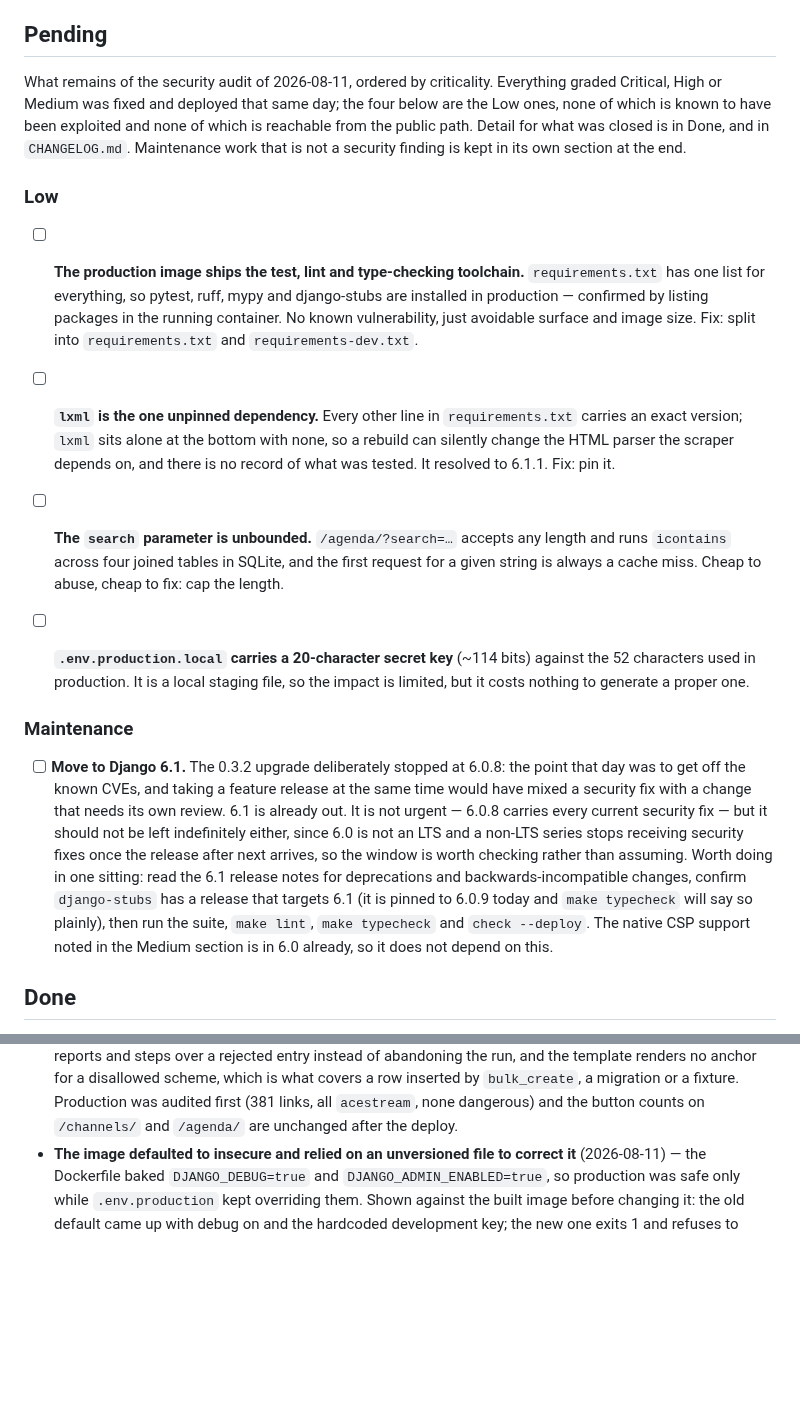
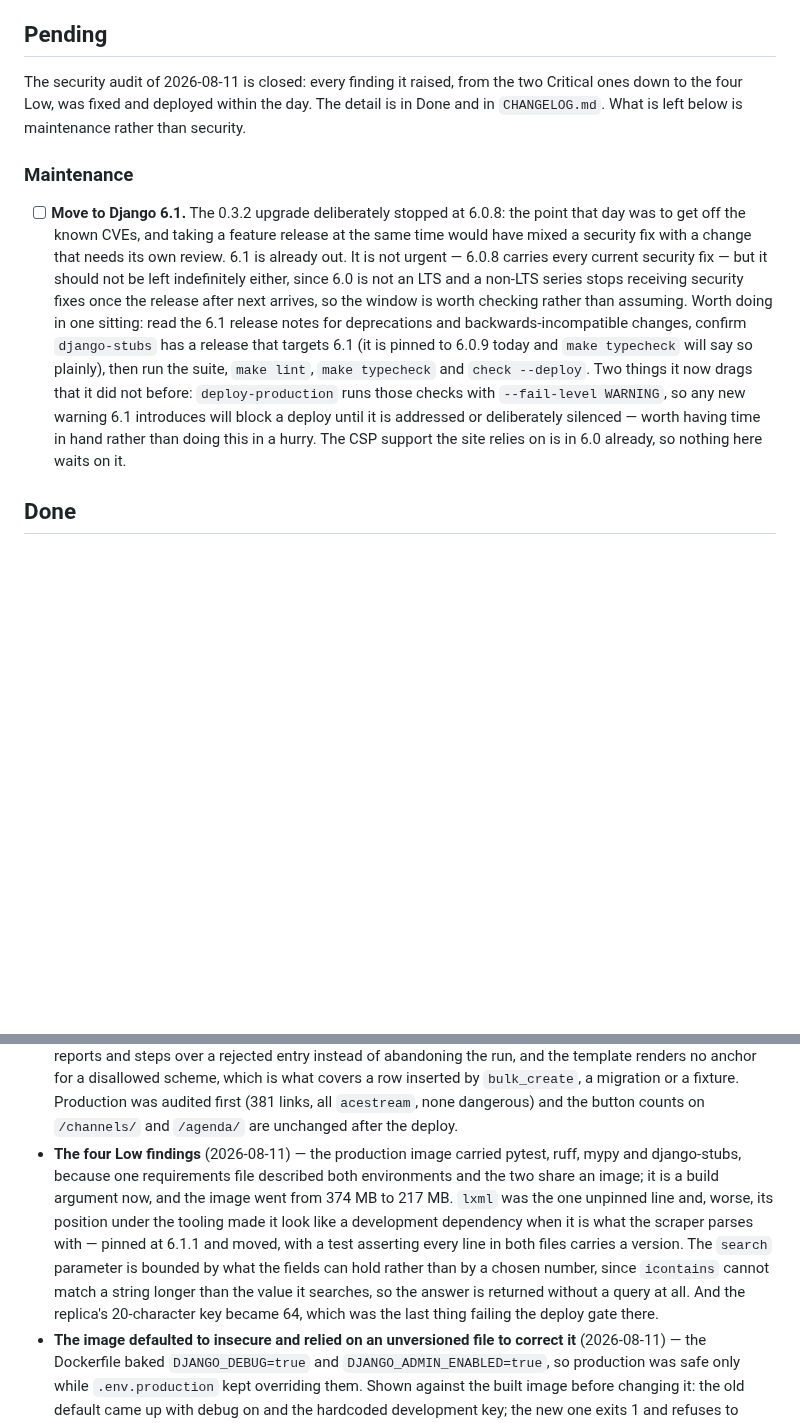
Before and after one commit to tvalverde/soccertime, a Markdown page: TODO.md, 2 parts joined by grey strips. Drawn GitHub-style; blank space fills up the shorter version.

Commit message:
docs: close the security audit
Every finding it raised is fixed and deployed. TODO.md is down to the
Django 6.1 item, whose note now warns that the deploy gate added today
will block on any new warning that release introduces.

Co-Authored-By: Claude Opus 5 (1M context) <noreply@anthropic.com>

```diff
--- a/TODO.md
+++ b/TODO.md
@@ -10,32 +10,9 @@ public path.
 
 ## Pending
 
-What remains of the security audit of 2026-08-11, ordered by criticality. Everything graded
-Critical, High or Medium was fixed and deployed that same day; the four below are the Low
-ones, none of which is known to have been exploited and none of which is reachable from the
-public path. Detail for what was closed is in Done, and in `CHANGELOG.md`. Maintenance work
-that is not a security finding is kept in its own section at the end.
-
-### Low
-
-- [ ] **The production image ships the test, lint and type-checking toolchain.**
-  `requirements.txt` has one list for everything, so pytest, ruff, mypy and django-stubs
-  are installed in production — confirmed by listing packages in the running container.
-  No known vulnerability, just avoidable surface and image size. Fix: split into
-  `requirements.txt` and `requirements-dev.txt`.
-
-- [ ] **`lxml` is the one unpinned dependency.** Every other line in `requirements.txt`
-  carries an exact version; `lxml` sits alone at the bottom with none, so a rebuild can
-  silently change the HTML parser the scraper depends on, and there is no record of what
-  was tested. It resolved to 6.1.1. Fix: pin it.
-
-- [ ] **The `search` parameter is unbounded.** `/agenda/?search=…` accepts any length and
-  runs `icontains` across four joined tables in SQLite, and the first request for a given
-  string is always a cache miss. Cheap to abuse, cheap to fix: cap the length.
-
-- [ ] **`.env.production.local` carries a 20-character secret key** (~114 bits) against
-  the 52 characters used in production. It is a local staging file, so the impact is
-  limited, but it costs nothing to generate a proper one.
+The security audit of 2026-08-11 is closed: every finding it raised, from the two Critical
+ones down to the four Low, was fixed and deployed within the day. The detail is in Done and
+in `CHANGELOG.md`. What is left below is maintenance rather than security.
 
 ### Maintenance
 
@@ -48,8 +25,11 @@ that is not a security finding is kept in its own section at the end.
   rather than assuming. Worth doing in one sitting: read the 6.1 release notes for
   deprecations and backwards-incompatible changes, confirm `django-stubs` has a release
   that targets 6.1 (it is pinned to 6.0.9 today and `make typecheck` will say so plainly),
-  then run the suite, `make lint`, `make typecheck` and `check --deploy`. The native CSP
-  support noted in the Medium section is in 6.0 already, so it does not depend on this.
+  then run the suite, `make lint`, `make typecheck` and `check --deploy`. Two things it now
+  drags that it did not before: `deploy-production` runs those checks with
+  `--fail-level WARNING`, so any new warning 6.1 introduces will block a deploy until it is
+  addressed or deliberately silenced — worth having time in hand rather than doing this in a
+  hurry. The CSP support the site relies on is in 6.0 already, so nothing here waits on it.
 
 ## Done
 
@@ -75,6 +55,16 @@ the git history. Kept here as an index of what has been through this file.
   inserted by `bulk_create`, a migration or a fixture. Production was audited first (381
   links, all `acestream`, none dangerous) and the button counts on `/channels/` and
   `/agenda/` are unchanged after the deploy.
+- **The four Low findings** (2026-08-11) — the production image carried pytest, ruff, mypy
+  and django-stubs, because one requirements file described both environments and the two
+  share an image; it is a build argument now, and the image went from 374 MB to 217 MB.
+  `lxml` was the one unpinned line and, worse, its position under the tooling made it look
+  like a development dependency when it is what the scraper parses with — pinned at 6.1.1
+  and moved, with a test asserting every line in both files carries a version. The `search`
+  parameter is bounded by what the fields can hold rather than by a chosen number, since
+  `icontains` cannot match a string longer than the value it searches, so the answer is
+  returned without a query at all. And the replica's 20-character key became 64, which was
+  the last thing failing the deploy gate there.
 - **The image defaulted to insecure and relied on an unversioned file to correct it**
   (2026-08-11) — the Dockerfile baked `DJANGO_DEBUG=true` and `DJANGO_ADMIN_ENABLED=true`,
   so production was safe only while `.env.production` kept overriding them. Shown against
```
Also changed, not shown: CHANGELOG.md (+5 -0 lines).
